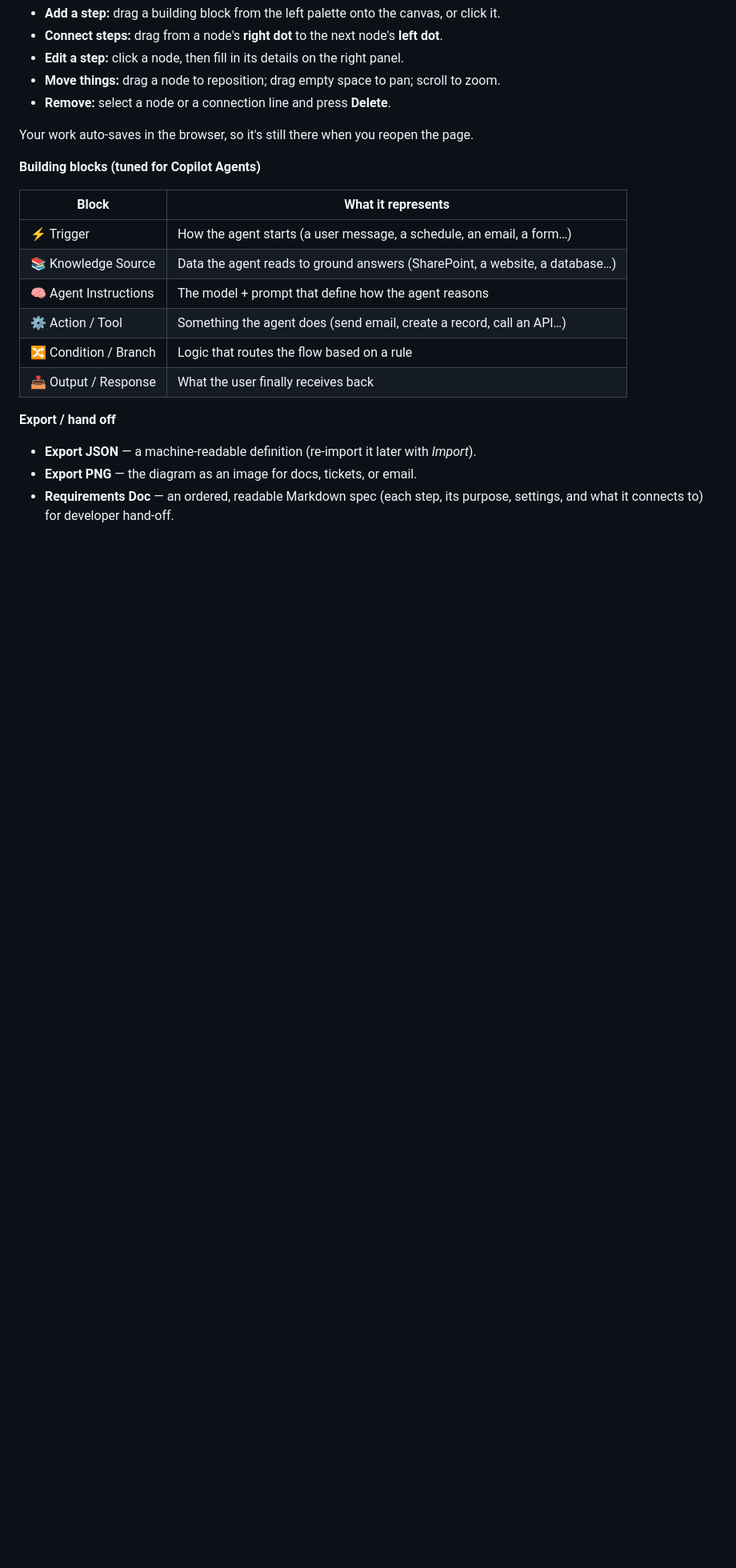
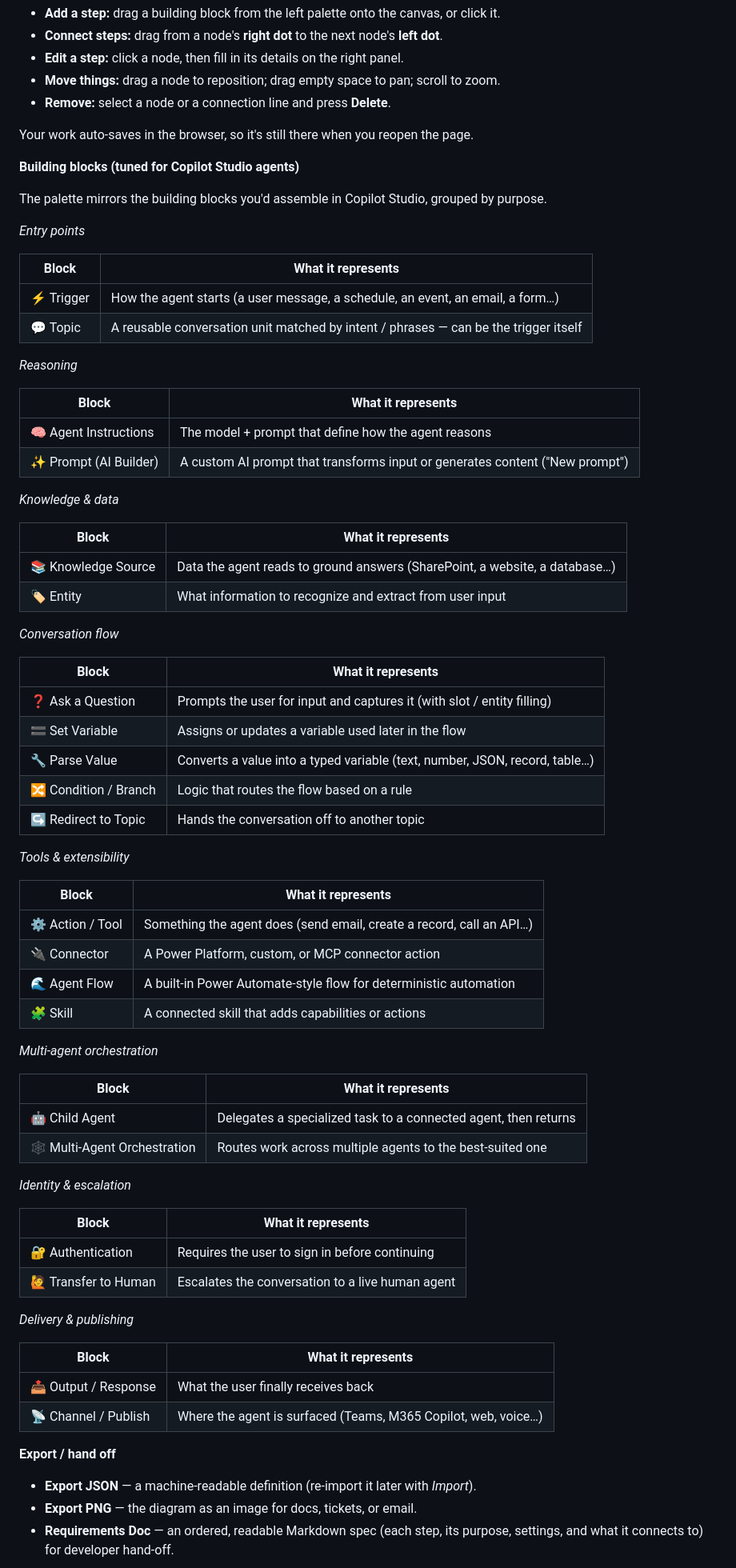
Before and after one commit to ahiser24/Agent-Workflow, a Markdown page: README.md, the part around one of its changes. Shown at 80% size. GitHub-like rendering; blank space fills up the shorter version.

```diff
--- a/README.md
+++ b/README.md
@@ -29,16 +29,71 @@ library and have people open `index.html`.
 
 Your work auto-saves in the browser, so it's still there when you reopen the page.
 
-**Building blocks (tuned for Copilot Agents)**
+**Building blocks (tuned for Copilot Studio agents)**
+
+The palette mirrors the building blocks you'd assemble in Copilot Studio,
+grouped by purpose.
+
+_Entry points_
 
 | Block | What it represents |
 | --- | --- |
-| ⚡ Trigger | How the agent starts (a user message, a schedule, an email, a form…) |
+| ⚡ Trigger | How the agent starts (a user message, a schedule, an event, an email, a form…) |
+| 💬 Topic | A reusable conversation unit matched by intent / phrases — can be the trigger itself |
+
+_Reasoning_
+
+| Block | What it represents |
+| --- | --- |
+| 🧠 Agent Instructions | The model + prompt that define how the agent reasons |
+| ✨ Prompt (AI Builder) | A custom AI prompt that transforms input or generates content ("New prompt") |
+
+_Knowledge & data_
+
+| Block | What it represents |
+| --- | --- |
 | 📚 Knowledge Source | Data the agent reads to ground answers (SharePoint, a website, a database…) |
-| 🧠 Agent Instructions | The model + prompt that define how the agent reasons |
+| 🏷️ Entity | What information to recognize and extract from user input |
+
+_Conversation flow_
+
+| Block | What it represents |
+| --- | --- |
+| ❓ Ask a Question | Prompts the user for input and captures it (with slot / entity filling) |
+| 🟰 Set Variable | Assigns or updates a variable used later in the flow |
+| 🔧 Parse Value | Converts a value into a typed variable (text, number, JSON, record, table…) |
+| 🔀 Condition / Branch | Logic that routes the flow based on a rule |
+| ↪️ Redirect to Topic | Hands the conversation off to another topic |
+
+_Tools & extensibility_
+
+| Block | What it represents |
+| --- | --- |
 | ⚙️ Action / Tool | Something the agent does (send email, create a record, call an API…) |
-| 🔀 Condition / Branch | Logic that routes the flow based on a rule |
+| 🔌 Connector | A Power Platform, custom, or MCP connector action |
+| 🌊 Agent Flow | A built-in Power Automate-style flow for deterministic automation |
+| 🧩 Skill | A connected skill that adds capabilities or actions |
+
+_Multi-agent orchestration_
+
+| Block | What it represents |
+| --- | --- |
+| 🤖 Child Agent | Delegates a specialized task to a connected agent, then returns |
+| 🕸️ Multi-Agent Orchestration | Routes work across multiple agents to the best-suited one |
+
+_Identity & escalation_
+
+| Block | What it represents |
+| --- | --- |
+| 🔐 Authentication | Requires the user to sign in before continuing |
+| 🙋 Transfer to Human | Escalates the conversation to a live human agent |
+
+_Delivery & publishing_
+
+| Block | What it represents |
+| --- | --- |
 | 📤 Output / Response | What the user finally receives back |
+| 📡 Channel / Publish | Where the agent is surfaced (Teams, M365 Copilot, web, voice…) |
 
 **Export / hand off**
 - **Export JSON** — a machine-readable definition (re-import it later with *Import*).
```
Also changed, not shown: other parts of README.md (+4 -2 lines).
